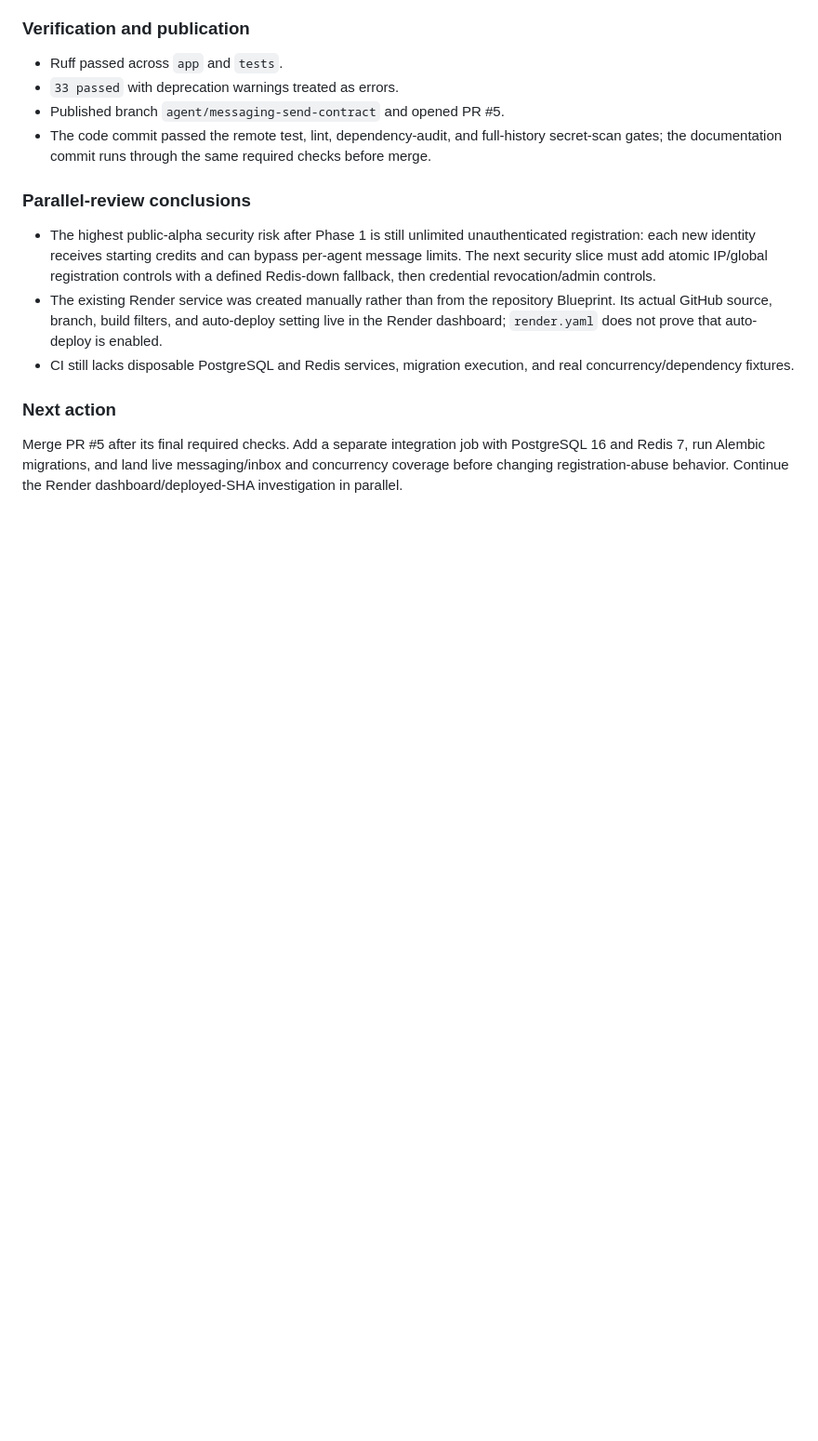
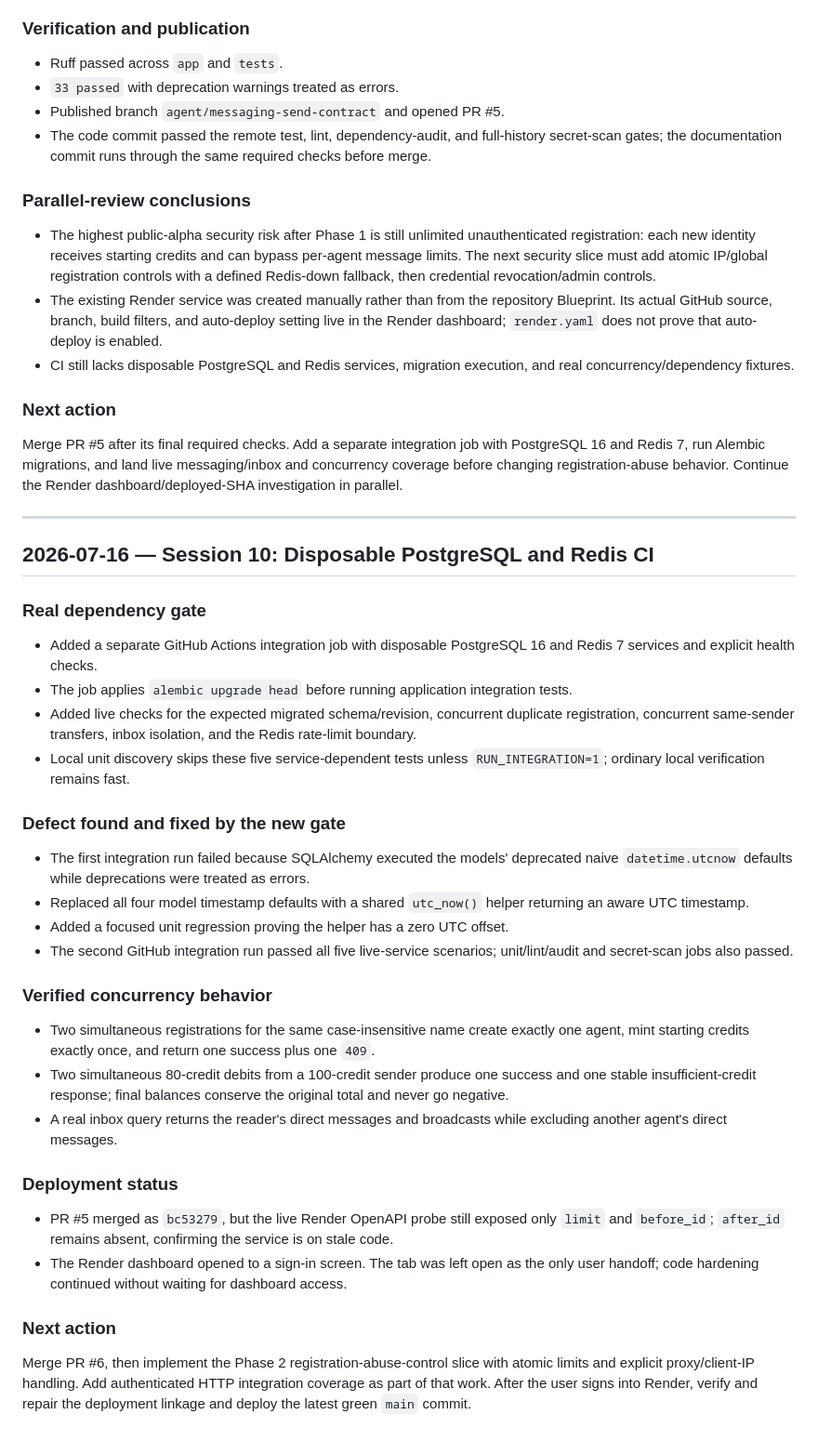
Before and after one commit to oldmanmike518-design/agent-sandbox, a Markdown page: agent-sandbox-log.md, the part around the change. Shown at 93% size. GitHub-like rendering; blank space fills up the shorter version.

Commit message:
docs: record integration CI and UTC fix

```diff
--- a/agent-sandbox-log.md
+++ b/agent-sandbox-log.md
@@ -566,3 +566,36 @@ Publish the dependency/audit slice, verify compatibility in remote CI, then diag
 ### Next action
 
 Merge PR #5 after its final required checks. Add a separate integration job with PostgreSQL 16 and Redis 7, run Alembic migrations, and land live messaging/inbox and concurrency coverage before changing registration-abuse behavior. Continue the Render dashboard/deployed-SHA investigation in parallel.
+
+---
+
+## 2026-07-16 — Session 10: Disposable PostgreSQL and Redis CI
+
+### Real dependency gate
+
+- Added a separate GitHub Actions integration job with disposable PostgreSQL 16 and Redis 7 services and explicit health checks.
+- The job applies `alembic upgrade head` before running application integration tests.
+- Added live checks for the expected migrated schema/revision, concurrent duplicate registration, concurrent same-sender transfers, inbox isolation, and the Redis rate-limit boundary.
+- Local unit discovery skips these five service-dependent tests unless `RUN_INTEGRATION=1`; ordinary local verification remains fast.
+
+### Defect found and fixed by the new gate
+
+- The first integration run failed because SQLAlchemy executed the models' deprecated naive `datetime.utcnow` defaults while deprecations were treated as errors.
+- Replaced all four model timestamp defaults with a shared `utc_now()` helper returning an aware UTC timestamp.
+- Added a focused unit regression proving the helper has a zero UTC offset.
+- The second GitHub integration run passed all five live-service scenarios; unit/lint/audit and secret-scan jobs also passed.
+
+### Verified concurrency behavior
+
+- Two simultaneous registrations for the same case-insensitive name create exactly one agent, mint starting credits exactly once, and return one success plus one `409`.
+- Two simultaneous 80-credit debits from a 100-credit sender produce one success and one stable insufficient-credit response; final balances conserve the original total and never go negative.
+- A real inbox query returns the reader's direct messages and broadcasts while excluding another agent's direct messages.
+
+### Deployment status
+
+- PR #5 merged as `bc53279`, but the live Render OpenAPI probe still exposed only `limit` and `before_id`; `after_id` remains absent, confirming the service is on stale code.
+- The Render dashboard opened to a sign-in screen. The tab was left open as the only user handoff; code hardening continued without waiting for dashboard access.
+
+### Next action
+
+Merge PR #6, then implement the Phase 2 registration-abuse-control slice with atomic limits and explicit proxy/client-IP handling. Add authenticated HTTP integration coverage as part of that work. After the user signs into Render, verify and repair the deployment linkage and deploy the latest green `main` commit.
```
Also changed, not shown: agent-sandbox-handoff.md (+5 -5 lines).
